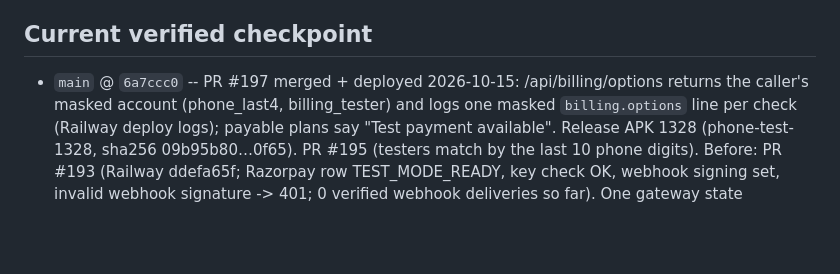
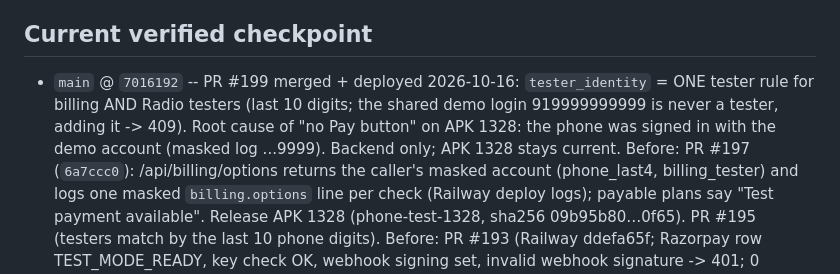
Before and after one commit to podx-bot/askodox, a Markdown page: CLAUDE.md, the part around the change. GitHub-like rendering; blank space fills up the shorter version.

Commit message:
Checkpoint after PR #199 (#200)
Claude-Session: https://claude.ai/code/session_019diAiSKbrfU4CS6ayKMxek

Co-authored-by: Claude <noreply@anthropic.com>

```diff
--- a/CLAUDE.md
+++ b/CLAUDE.md
@@ -7,7 +7,10 @@ with the actual repo or `git log`/`git show origin/main`, the repo wins — fix
 this file, don't trust it blindly.
 
 ## Current verified checkpoint
-- `main` @ `6a7ccc0` -- PR #197 merged + deployed 2026-10-15: /api/billing/options returns the caller's masked
+- `main` @ `7016192` -- PR #199 merged + deployed 2026-10-16: `tester_identity` = ONE tester rule for billing AND
+  Radio testers (last 10 digits; the shared demo login 919999999999 is never a tester, adding it -> 409). Root
+  cause of "no Pay button" on APK 1328: the phone was signed in with the demo account (masked log ...9999).
+  Backend only; APK 1328 stays current. Before: PR #197 (`6a7ccc0`): /api/billing/options returns the caller's masked
   account (phone_last4, billing_tester) and logs one masked `billing.options` line per check (Railway deploy logs);
   payable plans say "Test payment available". Release APK 1328 (phone-test-1328, sha256 09b95b80…0f65). PR #195
   (testers match by the last 10 phone digits). Before: PR #193 (Railway ddefa65f;
```
